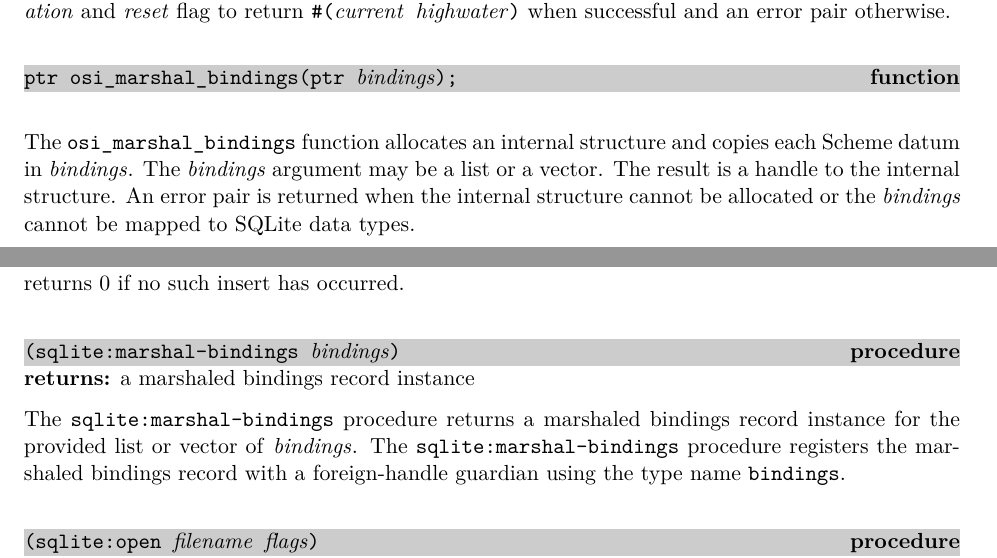
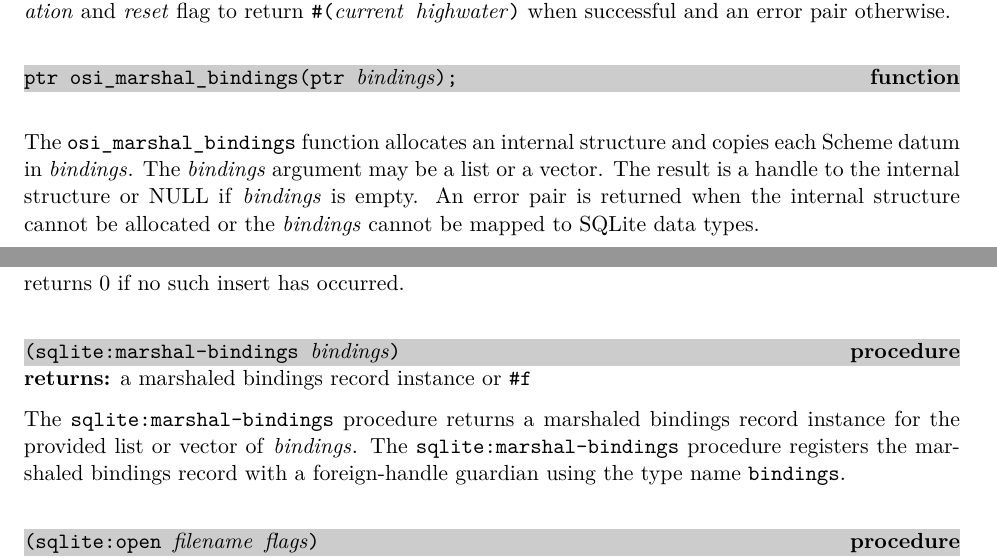
Before and after one commit to becls/swish, a LaTeX thesis (doc/swish.tex, which reads doc/swish/db.tex, doc/swish/osi.tex): two parts of pages 35 and 119 of 159, joined at a grey line, cut so that both start at the same text. Compiled offline with pdfLaTeX.

Commit message:
don't marshal empty bindings
Avoid the foreign-procedure call for empty bindings in the
internal sqlite:bind-mbindings as we do in sqlite:bind.

```diff
--- a/doc/swish/db.tex
+++ b/doc/swish/db.tex
@@ -746,7 +746,7 @@
 \begin{procedure}
   \code{(sqlite:marshal-bindings \var{bindings})}
 \end{procedure}
-\returns{} a marshaled bindings record instance
+\returns{} a marshaled bindings record instance or \code{\#f}
 
 The \code{sqlite:marshal-bindings} procedure returns a marshaled
 bindings record instance for the provided list or vector of
--- a/doc/swish/osi.tex
+++ b/doc/swish/osi.tex
@@ -1154,7 +1154,7 @@
 The \code{osi\_marshal\_bindings} function allocates an internal
 structure and copies each Scheme datum in \var{bindings}. The
 \var{bindings} argument may be a list or a vector. The result is a
-handle to the internal structure.
+handle to the internal structure or NULL if \var{bindings} is empty.
 An error pair is returned when the internal structure cannot be allocated or the
 \var{bindings} cannot be mapped to SQLite data types.
 
```
Also changed, not shown: doc/swish/db.tex (2 more changed lines), 3 other files.
